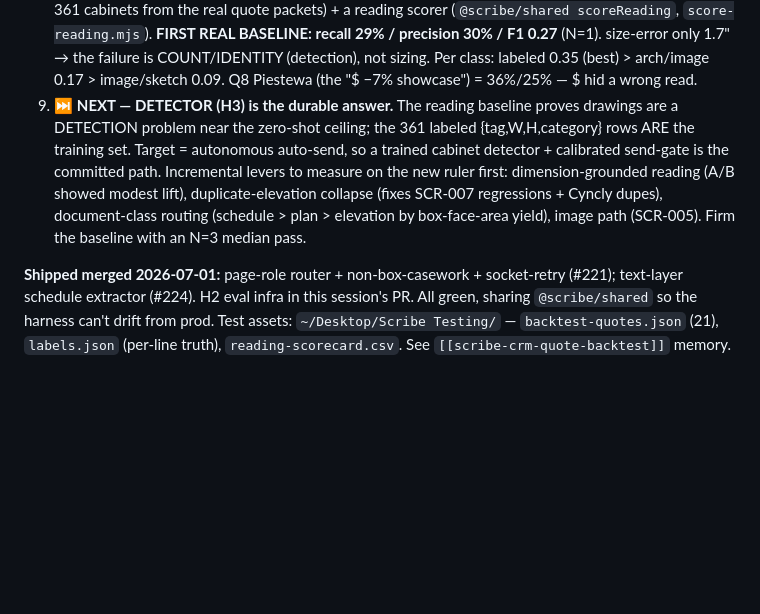
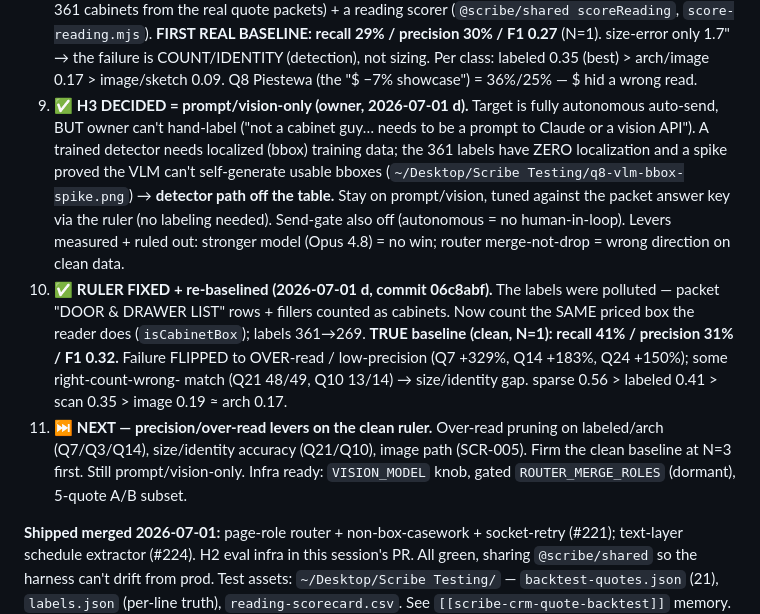
Before and after one commit to mhittle/sauce.ai, a Markdown page: scribe/roadmap.md, the part around the change. GitHub-like rendering; blank space fills up the shorter version.

Commit message:
scribe: roadmap — H3 decided (prompt/vision-only), ruler fixed, true baseline F1 0.32
Detector path off the table (owner can't hand-label; VLM can't self-generate
bboxes). Ruler re-baselined on clean labels: over-read/low-precision is now the
dominant failure, not under-read. Next levers are precision/over-read + size
matching + image path, all prompt/vision-only.

Co-Authored-By: Claude Opus 4.8 <noreply@anthropic.com>

```diff
--- a/scribe/roadmap.md
+++ b/scribe/roadmap.md
@@ -196,14 +196,26 @@ deployed). Ordered next steps:
    → the failure is COUNT/IDENTITY (detection), not sizing. Per class: labeled 0.35
    (best) > arch/image 0.17 > image/sketch 0.09. Q8 Piestewa (the "$ −7% showcase")
    = 36%/25% — $ hid a wrong read.
-9. ⏭ **NEXT — DETECTOR (H3) is the durable answer.** The reading baseline proves
-   drawings are a DETECTION problem near the zero-shot ceiling; the 361 labeled
-   {tag,W,H,category} rows ARE the training set. Target = autonomous auto-send, so a
-   trained cabinet detector + calibrated send-gate is the committed path. Incremental
-   levers to measure on the new ruler first: dimension-grounded reading (A/B showed
-   modest lift), duplicate-elevation collapse (fixes SCR-007 regressions + Cyncly
-   dupes), document-class routing (schedule > plan > elevation by box-face-area yield),
-   image path (SCR-005). Firm the baseline with an N=3 median pass.
+9. ✅ **H3 DECIDED = prompt/vision-only (owner, 2026-07-01 d).** Target is fully
+   autonomous auto-send, BUT owner can't hand-label ("not a cabinet guy… needs to be
+   a prompt to Claude or a vision API"). A trained detector needs localized (bbox)
+   training data; the 361 labels have ZERO localization and a spike proved the VLM
+   can't self-generate usable bboxes (`~/Desktop/Scribe Testing/q8-vlm-bbox-spike.png`)
+   → **detector path off the table.** Stay on prompt/vision, tuned against the packet
+   answer key via the ruler (no labeling needed). Send-gate also off (autonomous = no
+   human-in-loop). Levers measured + ruled out: stronger model (Opus 4.8) = no win;
+   router merge-not-drop = wrong direction on clean data.
+10. ✅ **RULER FIXED + re-baselined (2026-07-01 d, commit 06c8abf).** The labels were
+   polluted — packet "DOOR & DRAWER LIST" rows + fillers counted as cabinets. Now
+   count the SAME priced box the reader does (`isCabinetBox`); labels 361→269. **TRUE
+   baseline (clean, N=1): recall 41% / precision 31% / F1 0.32.** Failure FLIPPED to
+   OVER-read / low-precision (Q7 +329%, Q14 +183%, Q24 +150%); some right-count-wrong-
+   match (Q21 48/49, Q10 13/14) → size/identity gap. sparse 0.56 > labeled 0.41 >
+   scan 0.35 > image 0.19 ≈ arch 0.17.
+11. ⏭ **NEXT — precision/over-read levers on the clean ruler.** Over-read pruning on
+   labeled/arch (Q7/Q3/Q14), size/identity accuracy (Q21/Q10), image path (SCR-005).
+   Firm the clean baseline at N=3 first. Still prompt/vision-only. Infra ready:
+   `VISION_MODEL` knob, gated `ROUTER_MERGE_ROLES` (dormant), 5-quote A/B subset.
 
 **Shipped merged 2026-07-01:** page-role router + non-box-casework + socket-retry
 (#221); text-layer schedule extractor (#224). H2 eval infra in this session's PR.
```
